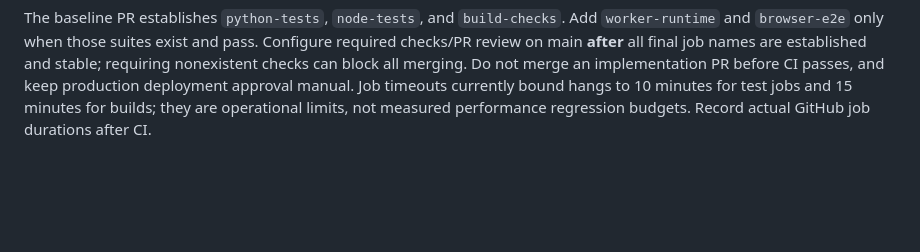
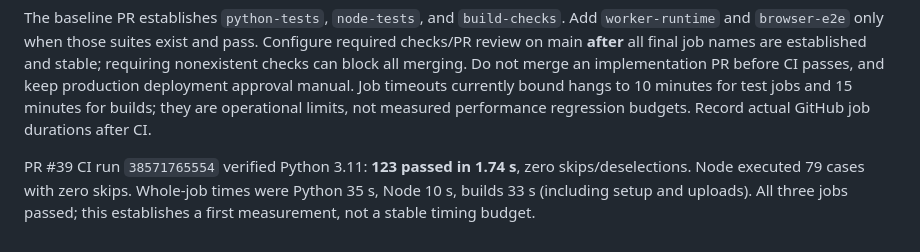
Before and after one commit to imaddde867/NaviCast, a Markdown page: docs/testing.md, the part around the change. Drawn GitHub-style; blank space fills up the shorter version.

Commit message:
docs: record successful Python 3.11 CI baseline

```diff
--- a/docs/testing.md
+++ b/docs/testing.md
@@ -150,3 +150,8 @@ Do not merge an implementation PR before CI passes, and keep production
 deployment approval manual. Job timeouts currently bound hangs to 10 minutes
 for test jobs and 15 minutes for builds; they are operational limits, not measured
 performance regression budgets. Record actual GitHub job durations after CI.
+
+PR #39 CI run `38571765554` verified Python 3.11: **123 passed in 1.74 s**,
+zero skips/deselections. Node executed 79 cases with zero skips. Whole-job times
+were Python 35 s, Node 10 s, builds 33 s (including setup and uploads). All three
+jobs passed; this establishes a first measurement, not a stable timing budget.
```
